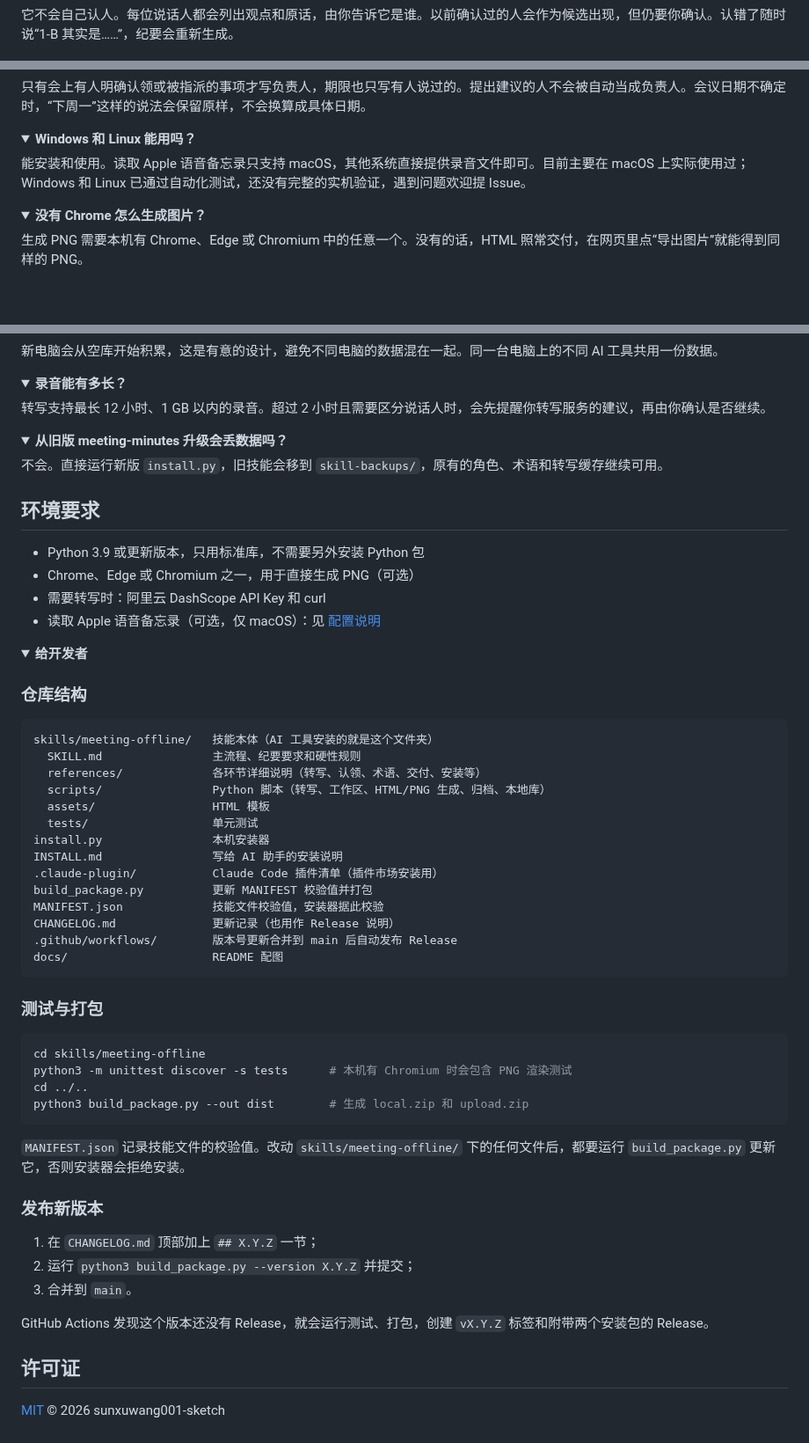
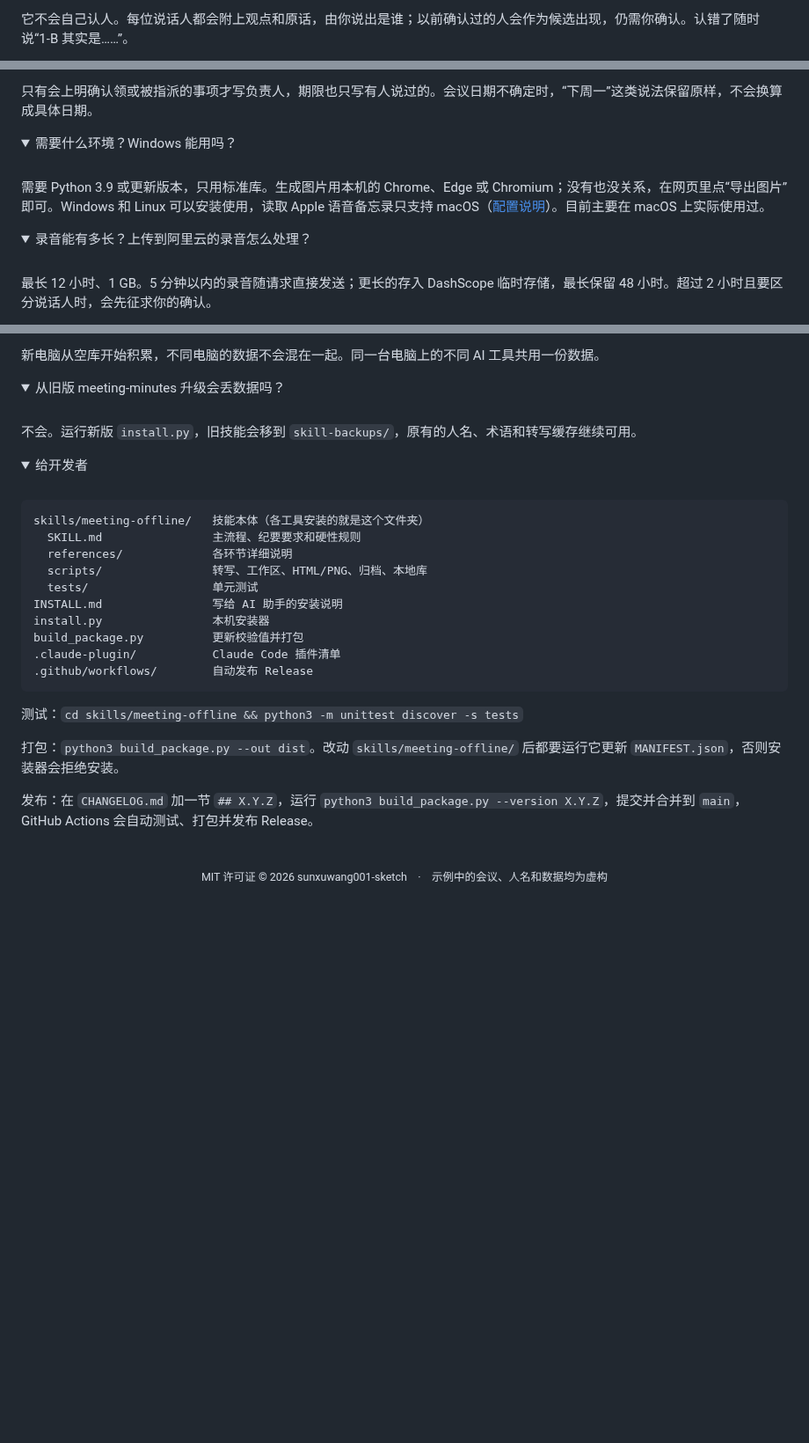
Before and after one commit to Issacsxw/meeting_offline, a Markdown page: README.md, 3 parts joined by grey strips. Shown at 88% size. Rendered like a GitHub page; folded sections open; blank space fills up the shorter version.

````diff
--- a/README.md
+++ b/README.md
@@ -156,5 +129,5 @@ flowchart LR
 
-它不会自己认人。每位说话人都会列出观点和原话，由你告诉它是谁。以前确认过的人会作为候选出现，但仍要你确认。认错了随时说“1-B 其实是……”，纪要会重新生成。
+它不会自己认人。每位说话人都会附上观点和原话，由你说出是谁；以前确认过的人会作为候选出现，仍需你确认。认错了随时说“1-B 其实是……”。
 </details>
 
 <details>
@@ -162,17 +136,19 @@ flowchart LR
 
-只有会上有人明确认领或被指派的事项才写负责人，期限也只写有人说过的。提出建议的人不会被自动当成负责人。会议日期不确定时，“下周一”这样的说法会保留原样，不会换算成具体日期。
+只有会上明确认领或被指派的事项才写负责人，期限也只写有人说过的。会议日期不确定时，“下周一”这类说法保留原样，不会换算成具体日期。
 </details>
 
 <details>
-<summary><b>Windows 和 Linux 能用吗？</b></summary>
+<summary>需要什么环境？Windows 能用吗？</summary>
+<br>
 
-能安装和使用。读取 Apple 语音备忘录只支持 macOS，其他系统直接提供录音文件即可。目前主要在 macOS 上实际使用过；Windows 和 Linux 已通过自动化测试，还没有完整的实机验证，遇到问题欢迎提 Issue。
+需要 Python 3.9 或更新版本，只用标准库。生成图片用本机的 Chrome、Edge 或 Chromium；没有也没关系，在网页里点“导出图片”即可。Windows 和 Linux 可以安装使用，读取 Apple 语音备忘录只支持 macOS（[配置说明](skills/meeting-offline/references/voice-memos-setup.md)）。目前主要在 macOS 上实际使用过。
 </details>
 
 <details>
-<summary><b>没有 Chrome 怎么生成图片？</b></summary>
+<summary>录音能有多长？上传到阿里云的录音怎么处理？</summary>
+<br>
 
-生成 PNG 需要本机有 Chrome、Edge 或 Chromium 中的任意一个。没有的话，HTML 照常交付，在网页里点“导出图片”就能得到同样的 PNG。
+最长 12 小时、1 GB。5 分钟以内的录音随请求直接发送；更长的存入 DashScope 临时存储，最长保留 48 小时。超过 2 小时且要区分说话人时，会先征求你的确认。
 </details>
 
 <details>
@@ -180,69 +157,38 @@ flowchart LR
 
-新电脑会从空库开始积累，这是有意的设计，避免不同电脑的数据混在一起。同一台电脑上的不同 AI 工具共用一份数据。
+新电脑从空库开始积累，不同电脑的数据不会混在一起。同一台电脑上的不同 AI 工具共用一份数据。
 </details>
 
 <details>
-<summary><b>录音能有多长？</b></summary>
+<summary>从旧版 meeting-minutes 升级会丢数据吗？</summary>
+<br>
 
-转写支持最长 12 小时、1 GB 以内的录音。超过 2 小时且需要区分说话人时，会先提醒你转写服务的建议，再由你确认是否继续。
+不会。运行新版 `install.py`，旧技能会移到 `skill-backups/`，原有的人名、术语和转写缓存继续可用。
 </details>
 
 <details>
-<summary><b>从旧版 meeting-minutes 升级会丢数据吗？</b></summary>
+<summary>给开发者</summary>
+<br>
 
-不会。直接运行新版 `install.py`，旧技能会移到 `skill-backups/`，原有的角色、术语和转写缓存继续可用。
+```
+skills/meeting-offline/   技能本体（各工具安装的就是这个文件夹）
+  SKILL.md                主流程、纪要要求和硬性规则
+  references/             各环节详细说明
+  scripts/                转写、工作区、HTML/PNG、归档、本地库
+  tests/                  单元测试
+INSTALL.md                写给 AI 助手的安装说明
+install.py                本机安装器
+build_package.py          更新校验值并打包
+.claude-plugin/           Claude Code 插件清单
+.github/workflows/        自动发布 Release
+```
+
+测试：`cd skills/meeting-offline && python3 -m unittest discover -s tests`
+
+打包：`python3 build_package.py --out dist`。改动 `skills/meeting-offline/` 后都要运行它更新 `MANIFEST.json`，否则安装器会拒绝安装。
+
+发布：在 `CHANGELOG.md` 加一节 `## X.Y.Z`，运行 `python3 build_package.py --version X.Y.Z`，提交并合并到 `main`，GitHub Actions 会自动测试、打包并发布 Release。
 </details>
 
-## 环境要求
+<br>
 
-- Python 3.9 或更新版本，只用标准库，不需要另外安装 Python 包
-- Chrome、Edge 或 Chromium 之一，用于直接生成 PNG（可选）
-- 需要转写时：阿里云 DashScope API Key 和 curl
-- 读取 Apple 语音备忘录（可选，仅 macOS）：见 [配置说明](skills/meeting-offline/references/voice-memos-setup.md)
-
-<details>
-<summary><b>给开发者</b></summary>
-
-### 仓库结构
-
-```
-skills/meeting-offline/   技能本体（AI 工具安装的就是这个文件夹）
-  SKILL.md                主流程、纪要要求和硬性规则
-  references/             各环节详细说明（转写、认领、术语、交付、安装等）
-  scripts/                Python 脚本（转写、工作区、HTML/PNG 生成、归档、本地库）
-  assets/                 HTML 模板
-  tests/                  单元测试
-install.py                本机安装器
-INSTALL.md                写给 AI 助手的安装说明
-.claude-plugin/           Claude Code 插件清单（插件市场安装用）
-build_package.py          更新 MANIFEST 校验值并打包
-MANIFEST.json             技能文件校验值，安装器据此校验
-CHANGELOG.md              更新记录（也用作 Release 说明）
-.github/workflows/        版本号更新合并到 main 后自动发布 Release
-docs/                     README 配图
-```
-
-### 测试与打包
-
-```bash
-cd skills/meeting-offline
-python3 -m unittest discover -s tests      # 本机有 Chromium 时会包含 PNG 渲染测试
-cd ../..
-python3 build_package.py --out dist        # 生成 local.zip 和 upload.zip
-```
-
-`MANIFEST.json` 记录技能文件的校验值。改动 `skills/meeting-offline/` 下的任何文件后，都要运行 `build_package.py` 更新它，否则安装器会拒绝安装。
-
-### 发布新版本
-
-1. 在 `CHANGELOG.md` 顶部加上 `## X.Y.Z` 一节；
-2. 运行 `python3 build_package.py --version X.Y.Z` 并提交；
-3. 合并到 `main`。
-
-GitHub Actions 发现这个版本还没有 Release，就会运行测试、打包，创建 `vX.Y.Z` 标签和附带两个安装包的 Release。
-
-</details>
-
-## 许可证
-
-[MIT](LICENSE) © 2026 sunxuwang001-sketch
+<p align="center"><sub>MIT 许可证 © 2026 sunxuwang001-sketch　·　示例中的会议、人名和数据均为虚构</sub></p>
````
Also changed, not shown: other parts of README.md (+84 -109 lines), docs/banner-dark.png (added), docs/editor.png, docs/workflow-dark.png (added).
